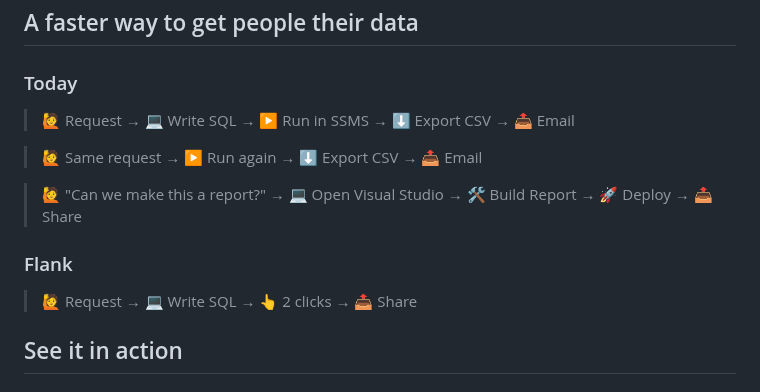
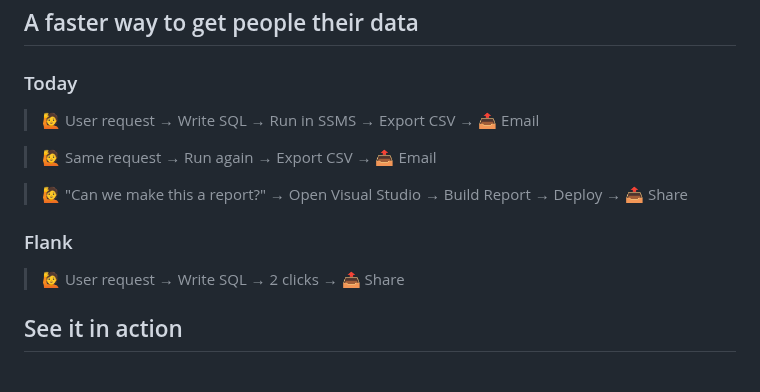
Before and after one commit to btf-org/flank, a Markdown page: README.md, the part around the change. Rendered like a GitHub page.

```diff
--- a/README.md
+++ b/README.md
@@ -9,15 +9,15 @@ Flank is a modern, open-source SSRS.
 ## A faster way to get people their data
 
 ### Today
-> 🙋 Request → 💻 Write SQL → ▶️ Run in SSMS → ⬇️ Export CSV → 📤 Email
+> 🙋 User request → Write SQL → Run in SSMS → Export CSV → 📤 Email
 
-> 🙋 Same request → ▶️ Run again → ⬇️ Export CSV → 📤 Email
+> 🙋 Same request → Run again → Export CSV → 📤 Email
 
-> 🙋 "Can we make this a report?" → 💻 Open Visual Studio → 🛠️ Build Report → 🚀 Deploy → 📤 Share
+> 🙋 "Can we make this a report?" → Open Visual Studio → Build Report → Deploy → 📤 Share
 
 
 ### Flank
-> 🙋 Request → 💻 Write SQL → 👆 2 clicks → 📤 Share
+> 🙋 User request → Write SQL → 2 clicks → 📤 Share
 
 ## See it in action
 
```
